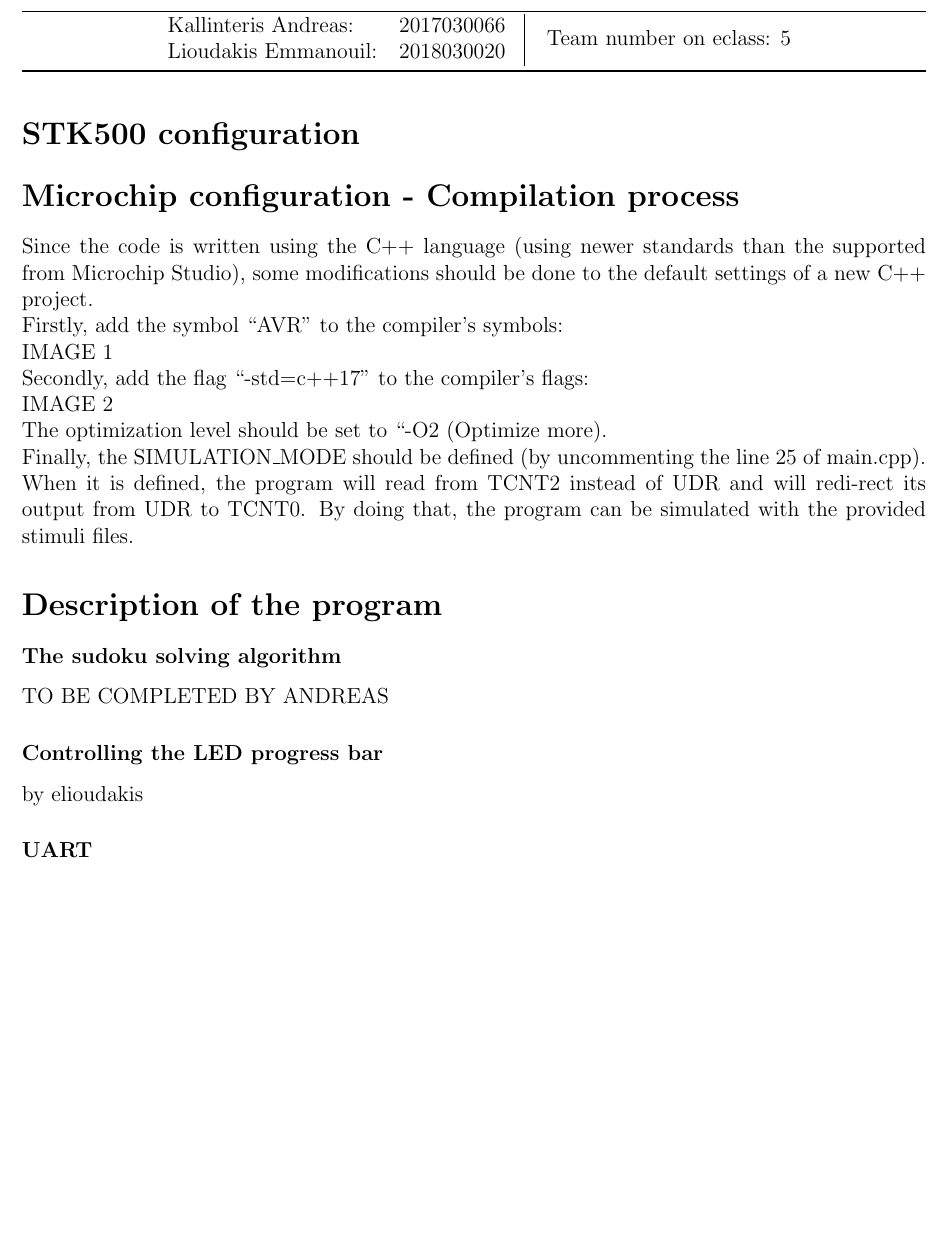
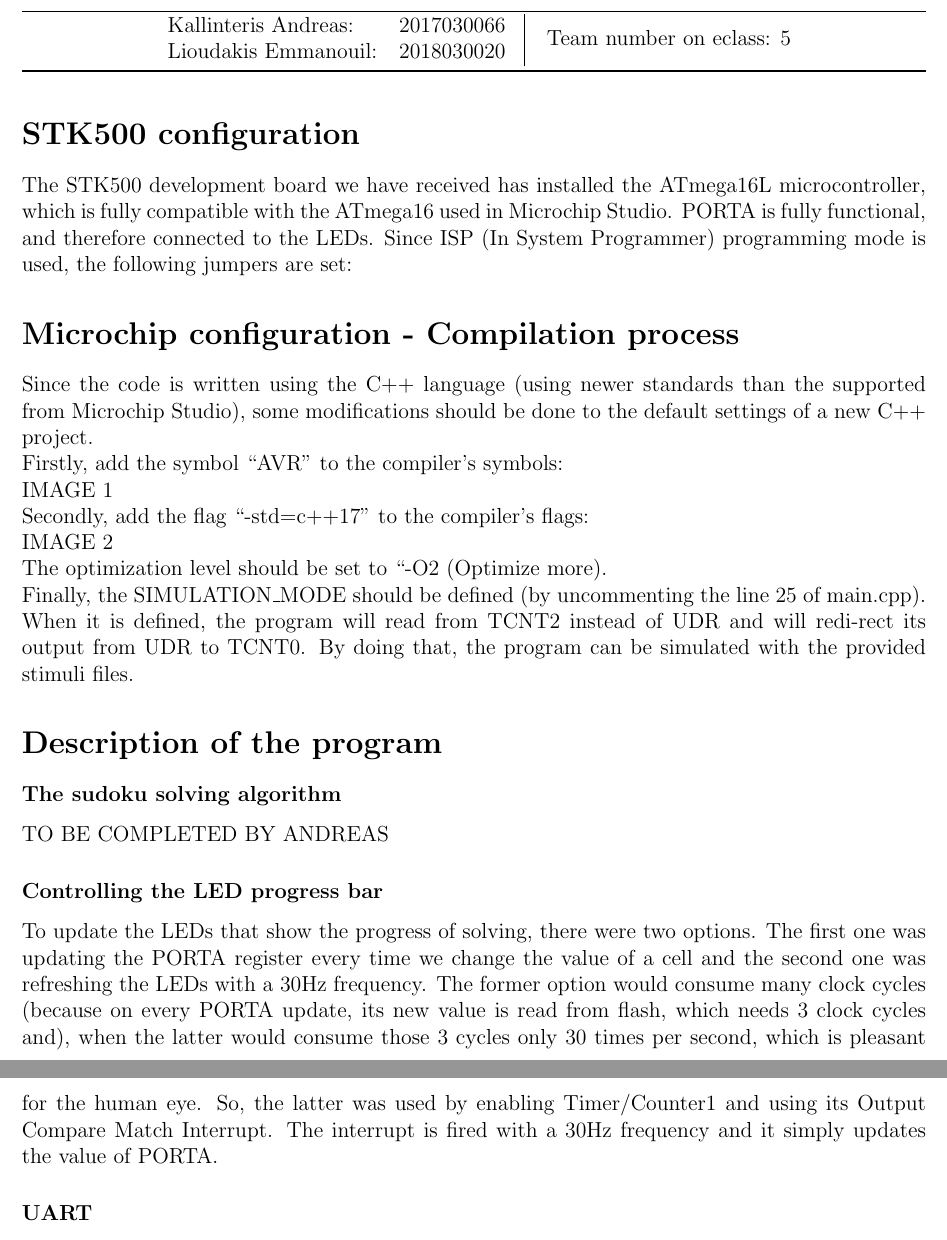
Before and after one commit to Kallinteris-Andreas/AVR-sudoku-solver, a LaTeX document (MILESTONE_REPORT/ACE411_MILESTONE_REPORT_Team5.tex): part of page 1 of 2 before the commit and two parts of pages 1 and 2 of 2 after it, the two joined at a grey line, cut so that both start at the same text, the shorter picture padded with empty space. Compiled offline with pdfLaTeX.

Commit message:
Milestone report, 10:05

```diff
--- a/MILESTONE_REPORT/ACE411_MILESTONE_REPORT_Team5.tex
+++ b/MILESTONE_REPORT/ACE411_MILESTONE_REPORT_Team5.tex
@@ -27,6 +27,9 @@
 \end{center}
 
 \section*{STK500 configuration}
+The STK500 development board we have received has installed the ATmega16L microcontroller, which is fully compatible with the ATmega16 used in Microchip Studio. PORTA is fully functional, and therefore connected to the LEDs. Since ISP (In System Programmer) programming mode is used, the following jumpers are set:
+
+
 
 \section*{Microchip configuration - Compilation process}
 Since the code is written using the C++ language (using newer standards than the supported from Microchip Studio), some modifications should be done to the default settings of a new C++ project.  \\
@@ -43,7 +46,7 @@ Finally, the SIMULATION\_MODE should be defined (by uncommenting the line 25 of
 TO BE COMPLETED BY ANDREAS
 
 \subsubsection*{Controlling the LED progress bar}
-by elioudakis
+To update the LEDs that show the progress of solving, there were two options. The first one was updating the PORTA register every time we change the value of a cell and the second one was refreshing the LEDs with a 30Hz frequency. The former option would consume many clock cycles (because on every PORTA update, its new value is read from flash, which needs 3 clock cycles and), when the latter would consume those 3 cycles only 30 times per second, which is pleasant for the human eye. So, the latter was used by enabling Timer/Counter1 and using its Output Compare Match Interrupt. The interrupt is fired with a 30Hz frequency and it simply updates the value of PORTA.
 
 \subsubsection*{UART}
 by elioudakis
```
Also changed, not shown: MILESTONE_REPORT/ACE411_MILESTONE_REPORT_Team5.pdf, 2 other files.
